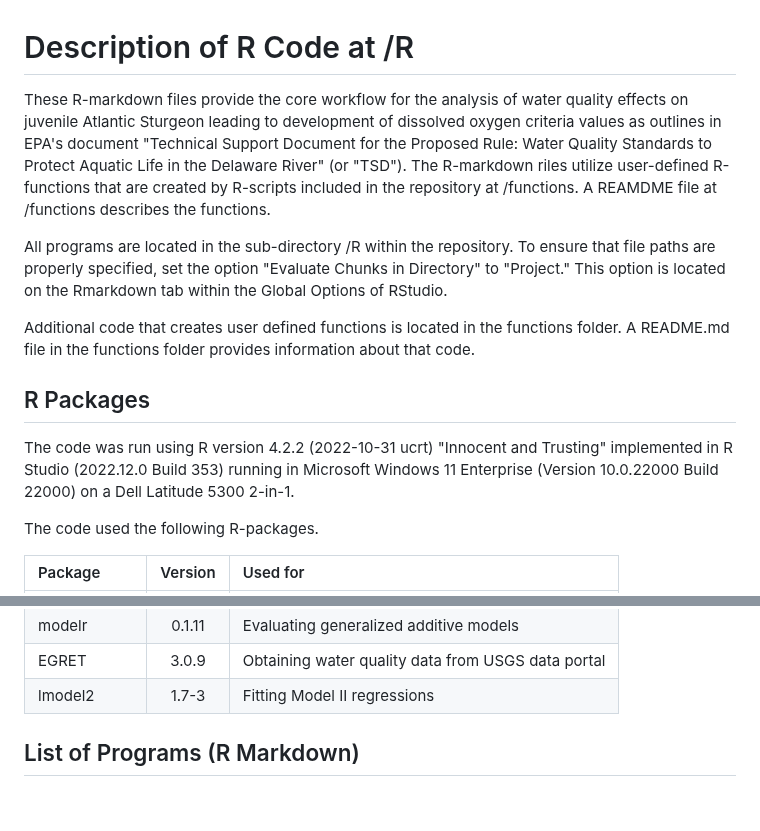
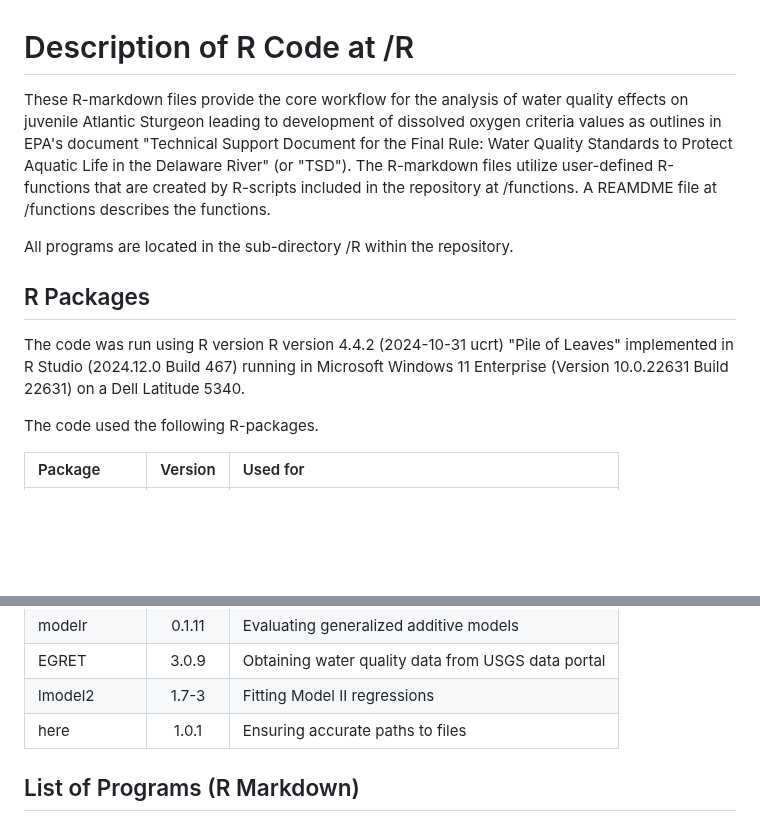
Before and after one commit to USEPA/DelawareRiverDO, a Markdown page: R/README.md, 2 parts joined by grey strips. Rendered like a GitHub page; blank space fills up the shorter version.

```diff
--- a/R/README.md
+++ b/R/README.md
@@ -2,15 +2,13 @@
 
 # Description of R Code at /R
 
-These R-markdown files provide the core workflow for the analysis of water quality effects on juvenile Atlantic Sturgeon leading to development of dissolved oxygen criteria values as outlines in EPA's document "Technical Support Document for the Proposed Rule: Water Quality Standards to Protect Aquatic Life in the Delaware River" (or "TSD").  The R-markdown riles utilize user-defined R-functions that are created by R-scripts included in the repository at <root>/functions. A REAMDME file at <root>/functions describes the functions.
+These R-markdown files provide the core workflow for the analysis of water quality effects on juvenile Atlantic Sturgeon leading to development of dissolved oxygen criteria values as outlines in EPA's document "Technical Support Document for the Final Rule: Water Quality Standards to Protect Aquatic Life in the Delaware River" (or "TSD").  The R-markdown files utilize user-defined R-functions that are created by R-scripts included in the repository at <root>/functions. A REAMDME file at <root>/functions describes the functions.
 
-All programs are located in the sub-directory /R within the repository.  To ensure that file paths are properly specified, set the option "Evaluate Chunks in Directory" to "Project." This option is located on the Rmarkdown tab within the Global Options of RStudio.
-
-Additional code that creates user defined functions is located in the functions folder.  A README.md file in the functions folder provides information about that code.
+All programs are located in the sub-directory /R within the repository.
 
 ## R Packages
 
-The code was run using R version 4.2.2 (2022-10-31 ucrt) "Innocent and Trusting"  implemented in R Studio (2022.12.0 Build 353) running in Microsoft Windows 11 Enterprise (Version 10.0.22000 Build 22000) on a Dell Latitude 5300 2-in-1.
+The code was run using R version R version 4.4.2 (2024-10-31 ucrt) "Pile of Leaves"  implemented in R Studio (2024.12.0 Build 467) running in Microsoft Windows 11 Enterprise (Version 10.0.22631 Build 22631) on a Dell Latitude 5340.
 
 The code used the following R-packages.
 
@@ -30,7 +28,7 @@ The code used the following R-packages.
 | modelr | 0.1.11  |Evaluating generalized additive models |
 | EGRET | 3.0.9 | Obtaining water quality data from USGS data portal    |
 | lmodel2 | 1.7-3 | Fitting Model II regressions  |
-
+| here | 1.0.1 | Ensuring accurate paths to files |
 
 ## List of Programs (R Markdown)
 
```
